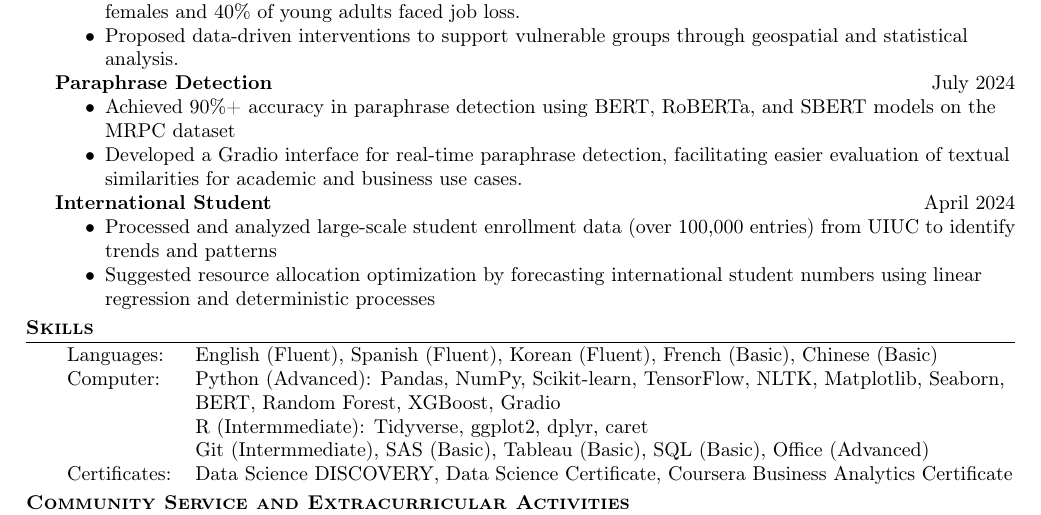
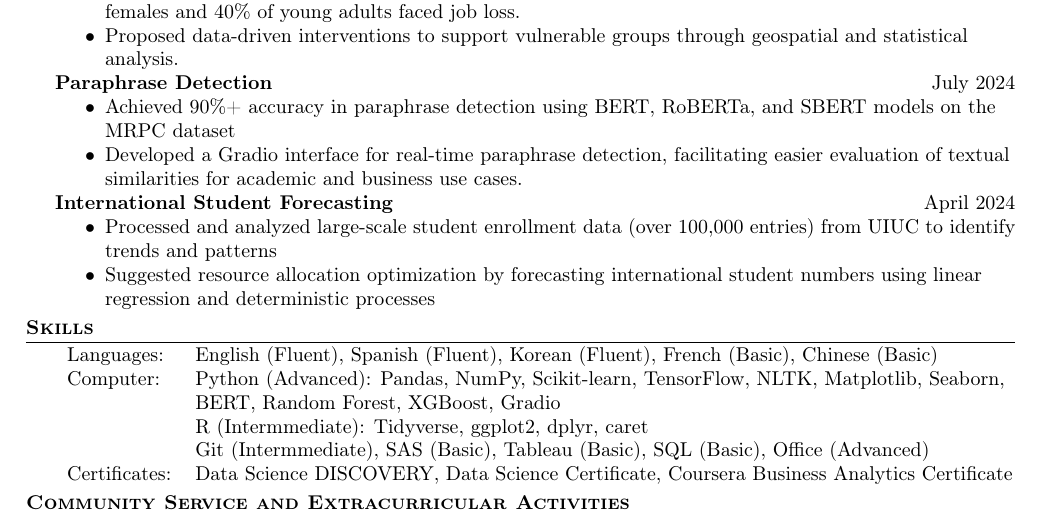
Before and after one commit to samkocho/Resumes_CLs, a LaTeX CV (Resumes/SangjunKo_Resume_EN2.tex): part of the page, cut so that both start at the same text. Compiled offline with pdfLaTeX.

Commit message:
forecasting

```diff
--- a/Resumes/SangjunKo_Resume_EN2.tex
+++ b/Resumes/SangjunKo_Resume_EN2.tex
@@ -214,7 +214,7 @@ Bachelor of Engineering in Mechanical Engineering (CGPA: 3.50/4.00)\hfill Septem
     of textual similarities for academic and business use cases.
 \end{itemize}
 
-\textbf{International Student}\hfill{April 2024}\\
+\textbf{International Student Forecasting}\hfill{April 2024}\\
 \setlist{nolistsep}
 \begin{itemize}[nolistsep]
     \item Processed and analyzed large-scale student enrollment data
```
Also changed, not shown: Resumes/SangjunKo_Resume_EN2.pdf, 3 other files.
